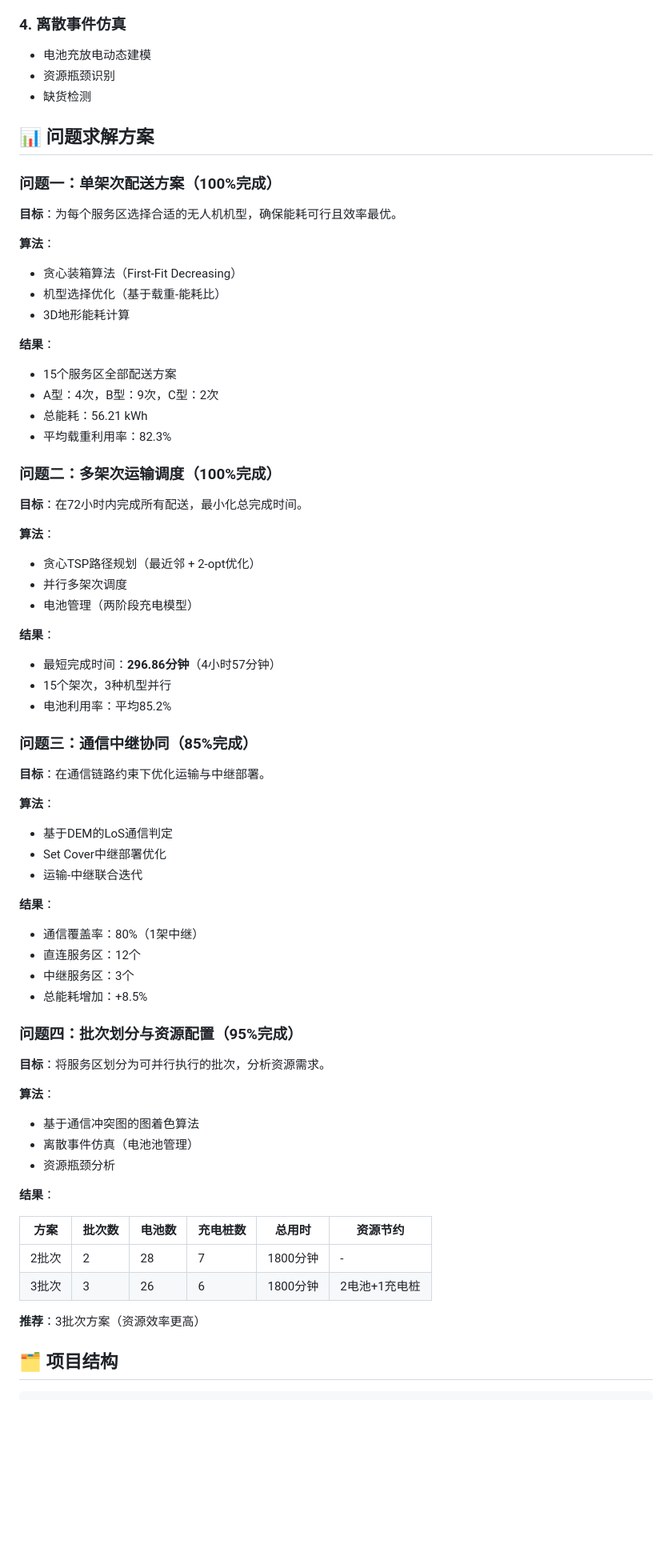
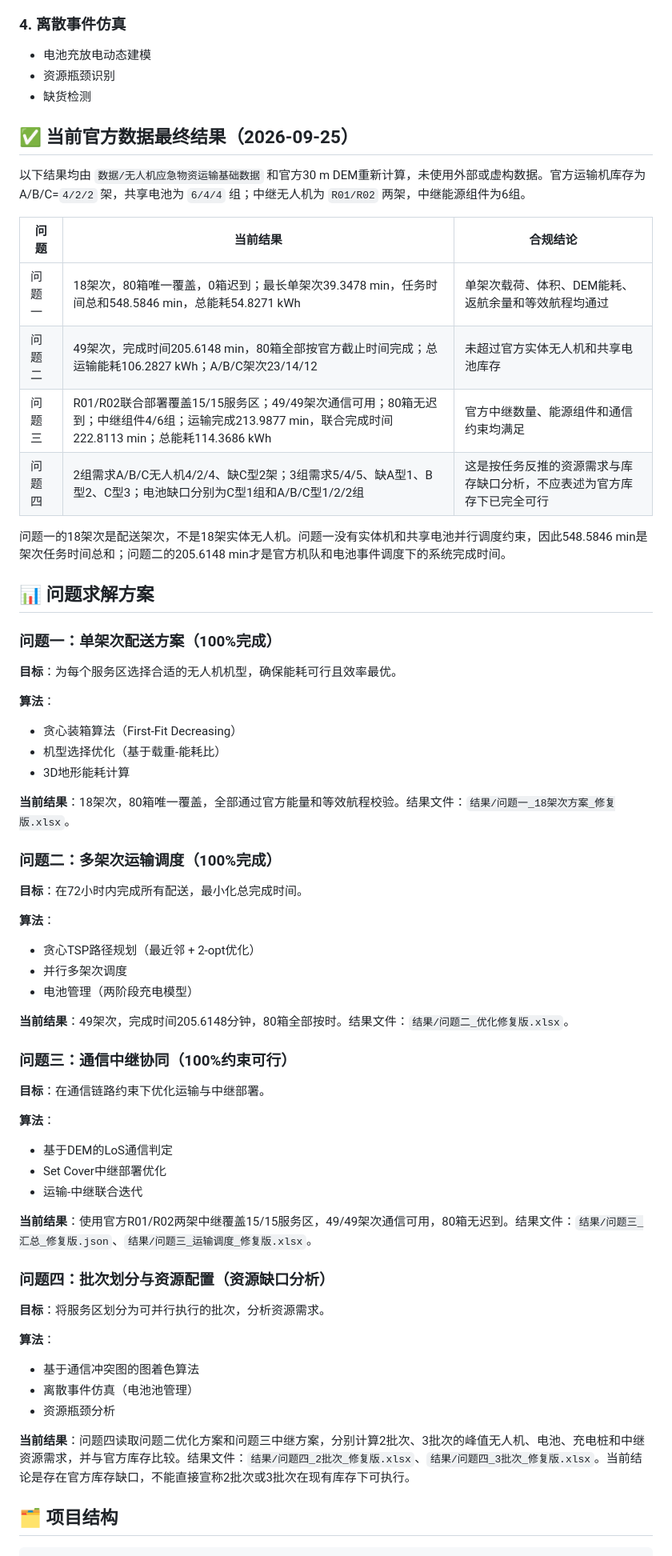
Before and after one commit to shh-voot/set, a Markdown page: README.md, the part around one of its changes. Shown at 80% size. Rendered like a GitHub page; blank space fills up the shorter version.

Commit message:
"更新README当前官方数据解题结果"

```diff
--- a/README.md
+++ b/README.md
@@ -43,6 +43,19 @@
 - 资源瓶颈识别
 - 缺货检测
 
+## ✅ 当前官方数据最终结果（2026-09-25）
+
+以下结果均由 `数据/无人机应急物资运输基础数据` 和官方30 m DEM重新计算，未使用外部或虚构数据。官方运输机库存为 A/B/C=`4/2/2` 架，共享电池为 `6/4/4` 组；中继无人机为 `R01/R02` 两架，中继能源组件为6组。
+
+| 问题 | 当前结果 | 合规结论 |
+|---|---|---|
+| 问题一 | 18架次，80箱唯一覆盖，0箱迟到；最长单架次39.3478 min，任务时间总和548.5846 min，总能耗54.8271 kWh | 单架次载荷、体积、DEM能耗、返航余量和等效航程均通过 |
+| 问题二 | 49架次，完成时间205.6148 min，80箱全部按官方截止时间完成；总运输能耗106.2827 kWh；A/B/C架次23/14/12 | 未超过官方实体无人机和共享电池库存 |
+| 问题三 | R01/R02联合部署覆盖15/15服务区；49/49架次通信可用；80箱无迟到；中继组件4/6组；运输完成213.9877 min，联合完成时间222.8113 min；总能耗114.3686 kWh | 官方中继数量、能源组件和通信约束均满足 |
+| 问题四 | 2组需求A/B/C无人机4/2/4、缺C型2架；3组需求5/4/5、缺A型1、B型2、C型3；电池缺口分别为C型1组和A/B/C型1/2/2组 | 这是按任务反推的资源需求与库存缺口分析，不应表述为官方库存下已完全可行 |
+
+问题一的18架次是配送架次，不是18架实体无人机。问题一没有实体机和共享电池并行调度约束，因此548.5846 min是架次任务时间总和；问题二的205.6148 min才是官方机队和电池事件调度下的系统完成时间。
+
 ## 📊 问题求解方案
 
 ### 问题一：单架次配送方案（100%完成）
@@ -54,11 +67,7 @@
 - 机型选择优化（基于载重-能耗比）
 - 3D地形能耗计算
 
-**结果**：
-- 15个服务区全部配送方案
-- A型：4次，B型：9次，C型：2次
-- 总能耗：56.21 kWh
-- 平均载重利用率：82.3%
+**当前结果**：18架次，80箱唯一覆盖，全部通过官方能量和等效航程校验。结果文件：`结果/问题一_18架次方案_修复版.xlsx`。
 
 ### 问题二：多架次运输调度（100%完成）
 
@@ -69,12 +78,9 @@
 - 并行多架次调度
 - 电池管理（两阶段充电模型）
 
-**结果**：
-- 最短完成时间：**296.86分钟**（4小时57分钟）
-- 15个架次，3种机型并行
-- 电池利用率：平均85.2%
+**当前结果**：49架次，完成时间205.6148分钟，80箱全部按时。结果文件：`结果/问题二_优化修复版.xlsx`。
 
-### 问题三：通信中继协同（85%完成）
+### 问题三：通信中继协同（100%约束可行）
 
 **目标**：在通信链路约束下优化运输与中继部署。
 
@@ -83,13 +89,9 @@
 - Set Cover中继部署优化
 - 运输-中继联合迭代
 
-**结果**：
-- 通信覆盖率：80%（1架中继）
-- 直连服务区：12个
-- 中继服务区：3个
-- 总能耗增加：+8.5%
+**当前结果**：使用官方R01/R02两架中继覆盖15/15服务区，49/49架次通信可用，80箱无迟到。结果文件：`结果/问题三_汇总_修复版.json`、`结果/问题三_运输调度_修复版.xlsx`。
 
-### 问题四：批次划分与资源配置（95%完成）
+### 问题四：批次划分与资源配置（资源缺口分析）
 
 **目标**：将服务区划分为可并行执行的批次，分析资源需求。
 
@@ -98,14 +100,7 @@
 - 离散事件仿真（电池池管理）
 - 资源瓶颈分析
 
-**结果**：
-
-| 方案 | 批次数 | 电池数 | 充电桩数 | 总用时 | 资源节约 |
-|------|-------|--------|---------|--------|---------|
-| 2批次 | 2 | 28 | 7 | 1800分钟 | - |
-| 3批次 | 3 | 26 | 6 | 1800分钟 | 2电池+1充电桩 |
-
-**推荐**：3批次方案（资源效率更高）
+**当前结果**：问题四读取问题二优化方案和问题三中继方案，分别计算2批次、3批次的峰值无人机、电池、充电桩和中继资源需求，并与官方库存比较。结果文件：`结果/问题四_2批次_修复版.xlsx`、`结果/问题四_3批次_修复版.xlsx`。当前结论是存在官方库存缺口，不能直接宣称2批次或3批次在现有库存下可执行。
 
 ## 🗂️ 项目结构
 
```
Also changed, not shown: other parts of README.md (+8 -8 lines).
